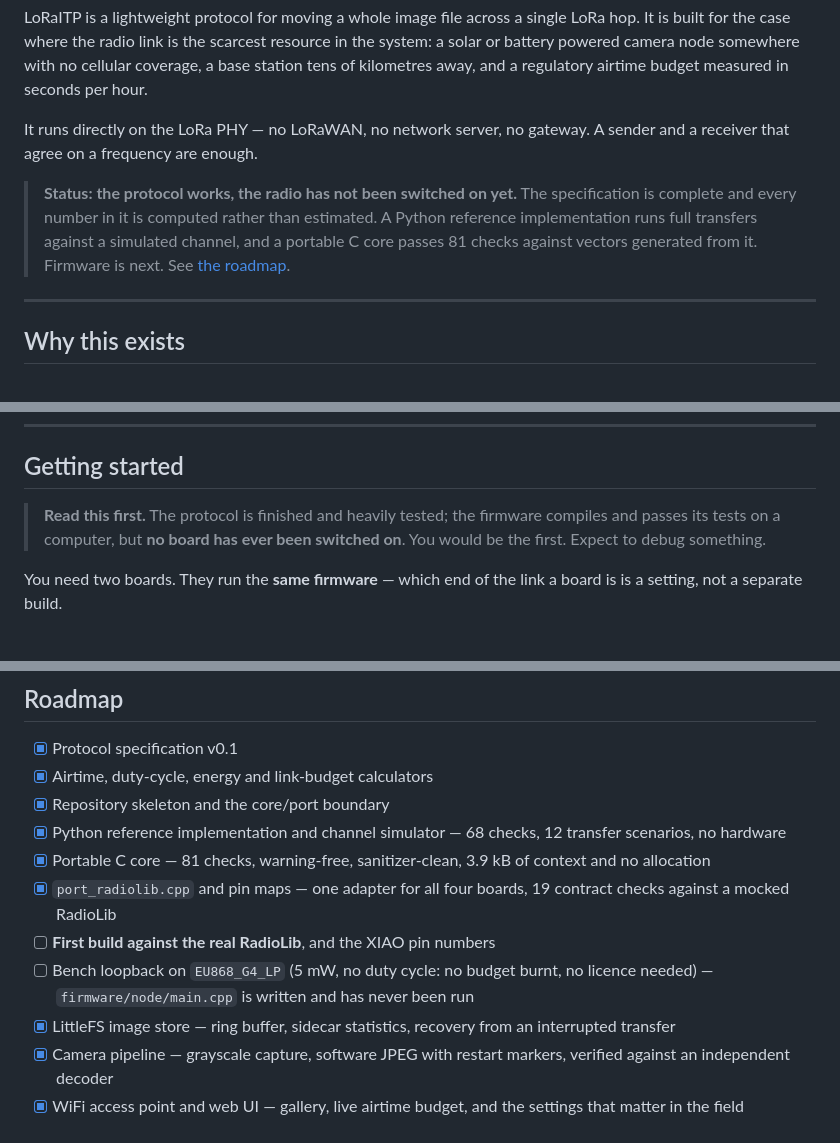
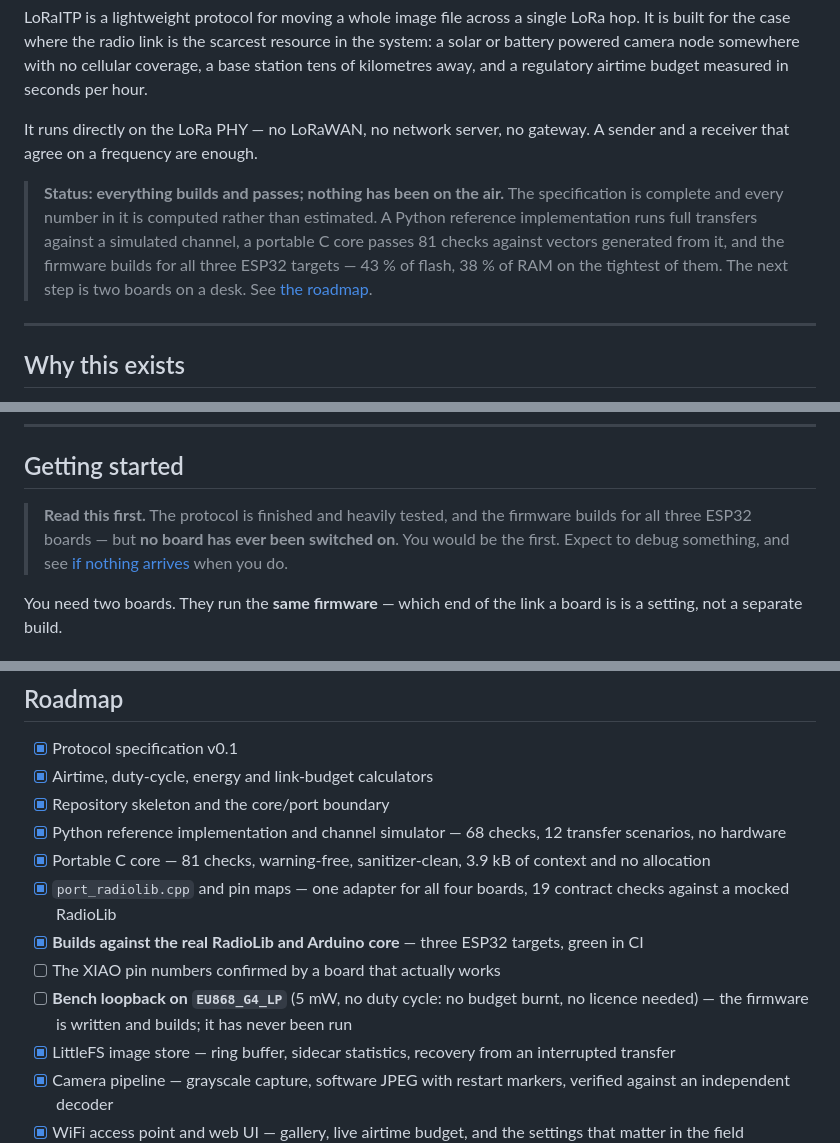
Before and after one commit to TechnikWeber/LoRaITP, a Markdown page: README.md, 3 parts joined by grey strips. Rendered like a GitHub page.

Commit message:
The firmware builds: 43% of flash, 38% of RAM
Three ESP32 targets green in CI against the real RadioLib and Arduino
core. XIAO ESP32S3 Sense is the tightest at 901 kB of 2 MB flash and
126 kB of 327 kB RAM, and that is with the camera driver, the JPEG
encoder, LittleFS, an HTTP server and WiFi all in.

Comfortable, and it should stay that way: the protocol core is 3.9 kB of
context and allocates nothing, so what grows from here is application,
not protocol.

Documentation updated to say "builds" instead of "never built", and to
stop counting the nRF52840 among the working targets.

Still nothing on the air.

Co-Authored-By: Claude Opus 5 (1M context) <noreply@anthropic.com>

```diff
--- a/README.md
+++ b/README.md
@@ -11,12 +11,13 @@ away, and a regulatory airtime budget measured in seconds per hour.
 It runs directly on the LoRa PHY — no LoRaWAN, no network server, no
 gateway. A sender and a receiver that agree on a frequency are enough.
 
-> **Status: the protocol works, the radio has not been switched on yet.**
+> **Status: everything builds and passes; nothing has been on the air.**
 > The specification is complete and every number in it is computed rather
 > than estimated. A Python reference implementation runs full transfers
-> against a simulated channel, and a portable C core passes 81 checks
-> against vectors generated from it. Firmware is next.
-> See [the roadmap](#roadmap).
+> against a simulated channel, a portable C core passes 81 checks against
+> vectors generated from it, and the firmware builds for all three ESP32
+> targets — 43 % of flash, 38 % of RAM on the tightest of them. The next
+> step is two boards on a desk. See [the roadmap](#roadmap).
 
 ---
 
@@ -101,10 +102,10 @@ Full details in **[SPEC.md](SPEC.md)**.
 
 ## Getting started
 
-> **Read this first.** The protocol is finished and heavily tested; the
-> firmware compiles and passes its tests on a computer, but **no board has
-> ever been switched on**. You would be the first. Expect to debug
-> something.
+> **Read this first.** The protocol is finished and heavily tested, and
+> the firmware builds for all three ESP32 boards — but **no board has ever
+> been switched on**. You would be the first. Expect to debug something,
+> and see [if nothing arrives](#if-nothing-arrives) when you do.
 
 You need two boards. They run the **same firmware** — which end of the
 link a board is is a setting, not a separate build.
@@ -287,9 +288,11 @@ the specification, one in the C core, one in the Python reference.
       3.9 kB of context and no allocation
 - [x] `port_radiolib.cpp` and pin maps — one adapter for all four boards,
       19 contract checks against a mocked RadioLib
-- [ ] **First build against the real RadioLib**, and the XIAO pin numbers
-- [ ] Bench loopback on `EU868_G4_LP` (5 mW, no duty cycle: no budget
-      burnt, no licence needed) — `firmware/node/main.cpp` is written and
+- [x] **Builds against the real RadioLib and Arduino core** — three ESP32
+      targets, green in CI
+- [ ] The XIAO pin numbers confirmed by a board that actually works
+- [ ] **Bench loopback on `EU868_G4_LP`** (5 mW, no duty cycle: no budget
+      burnt, no licence needed) — the firmware is written and builds; it
       has never been run
 - [x] LittleFS image store — ring buffer, sidecar statistics, recovery
       from an interrupted transfer
```
Also changed, not shown: docs/hardware.md (+12 -5 lines).
